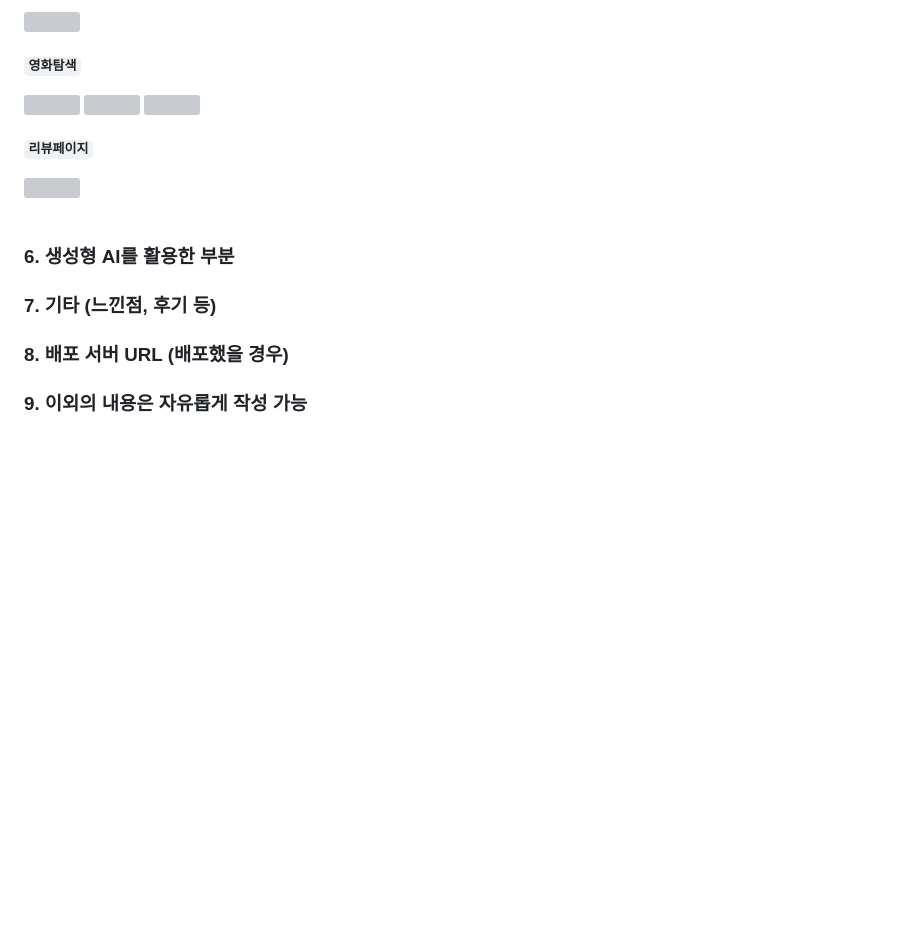
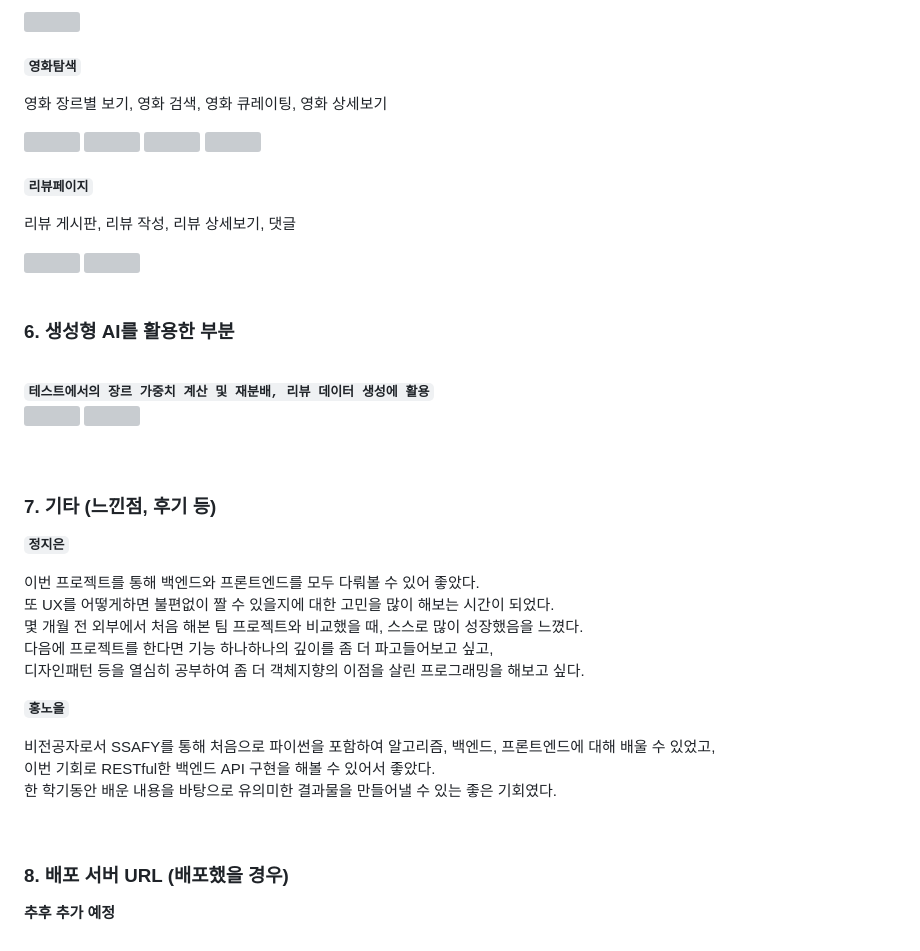
Before and after one commit to doh3e/cineMATE, a Markdown page: README.md, the part around one of its changes. GitHub-like rendering; blank space fills up the shorter version; grey boxes are pictures that could not be loaded.

```diff
--- a/README.md
+++ b/README.md
@@ -138,6 +138,7 @@
   </div> <br>
 
   <code><b>영화탐색</b></code><br>
+  <p>영화 장르별 보기, 영화 검색, 영화 큐레이팅, 영화 상세보기</p>
   <div>
     <img src="https://github.com/user-attachments/assets/407db785-9927-4113-bd60-a71ad1c71340" width=900>
     <img src="https://github.com/user-attachments/assets/6866ef91-8437-4838-b4da-8562531a0fbe" width=900>
@@ -145,4 +147,5 @@
   </div> <br>
 
   <code><b>리뷰페이지</b></code><br>
+  <p>리뷰 게시판, 리뷰 작성, 리뷰 상세보기, 댓글</p>
   <div>
@@ -152,6 +155,33 @@
 
 
 ### 6. 생성형 AI를 활용한 부분
+<br>
+<code><b>테스트에서의 장르 가중치 계산 및 재분배, 리뷰 데이터 생성에 활용</b></code><br>
+<div>
+  <img src="https://github.com/user-attachments/assets/93d907c4-5832-4aa5-9b5e-6a1b911c3251" width=900>
+  <img src="https://github.com/user-attachments/assets/881bdea6-9eee-42f8-a341-cb319040bda2" width=900>
+</div>
+<br><br>
+
 ### 7. 기타 (느낀점, 후기 등)
+
+<code><b>정지은</b></code><br>
+<p>
+이번 프로젝트를 통해 백엔드와 프론트엔드를 모두 다뤄볼 수 있어 좋았다.<br>
+또 UX를 어떻게하면 불편없이 짤 수 있을지에 대한 고민을 많이 해보는 시간이 되었다.<br>
+몇 개월 전 외부에서 처음 해본 팀 프로젝트와 비교했을 때, 스스로 많이 성장했음을 느꼈다.<br>
+다음에 프로젝트를 한다면 기능 하나하나의 깊이를 좀 더 파고들어보고 싶고,<br>
+디자인패턴 등을 열심히 공부하여 좀 더 객체지향의 이점을 살린 프로그래밍을 해보고 싶다.<br>
+</p>
+
+<code><b>홍노을</b></code><br>
+<p>
+비전공자로서 SSAFY를 통해 처음으로 파이썬을 포함하여 알고리즘, 백엔드, 프론트엔드에 대해 배울 수 있었고,<br>
+이번 기회로 RESTful한 백엔드 API 구현을 해볼 수 있어서 좋았다.<br>
+한 학기동안 배운 내용을 바탕으로 유의미한 결과물을 만들어낼 수 있는 좋은 기회였다.<br>
+</p>
+<br>
+
 ### 8. 배포 서버 URL (배포했을 경우)
-### 9. 이외의 내용은 자유롭게 작성 가능
+
+<p><b>추후 추가 예정</b></p>
```
Also changed, not shown: other parts of README.md (+3 -2 lines).
